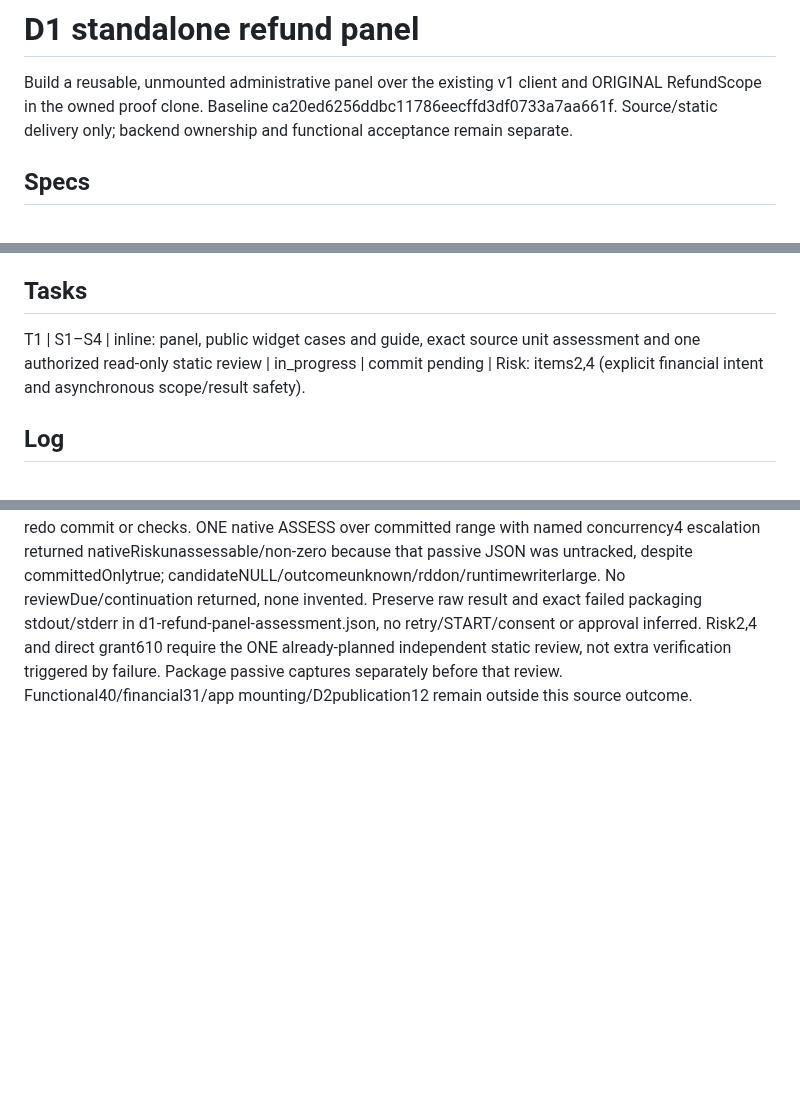
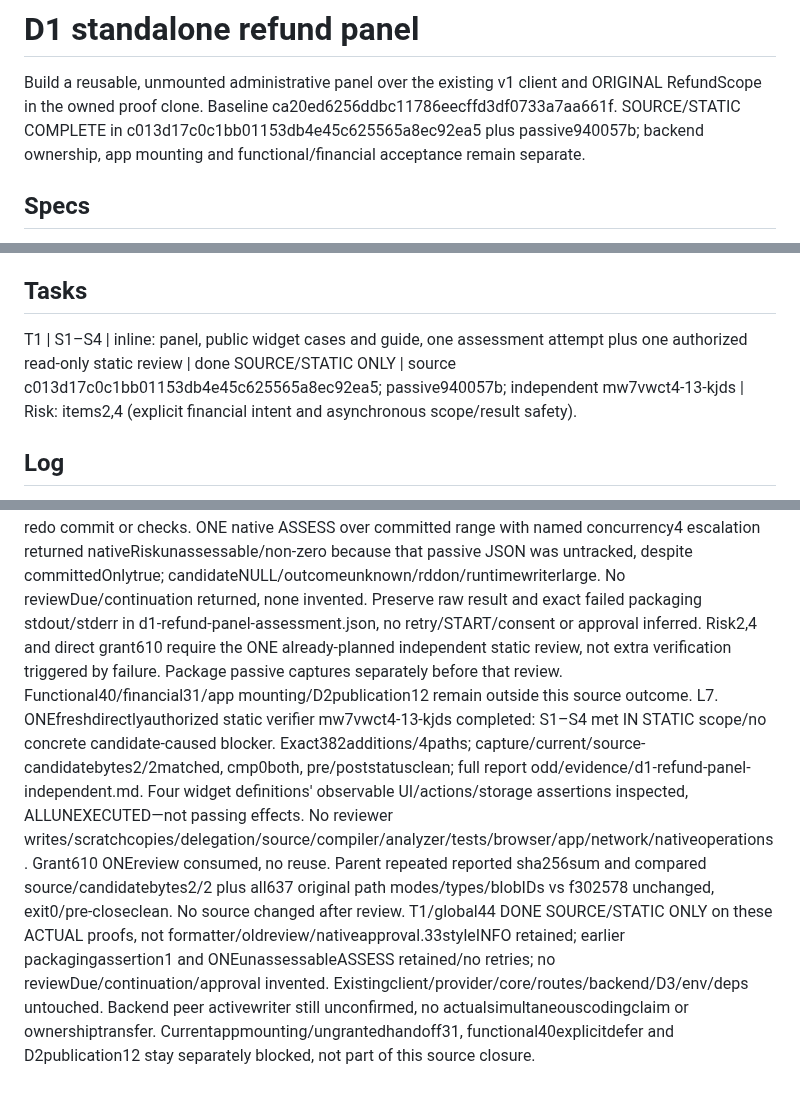
Before and after one commit to DNO8/VACA, a Markdown page: odd/tasks/d1-refund-panel.md, 3 parts joined by grey strips. Drawn GitHub-style; blank space fills up the shorter version.

Commit message:
docs(refund): close the panel source-static review

```diff
--- a/odd/tasks/d1-refund-panel.md
+++ b/odd/tasks/d1-refund-panel.md
@@ -1,6 +1,6 @@
 # D1 standalone refund panel
 Build a reusable, unmounted administrative panel over the existing v1 client and ORIGINAL RefundScope in the owned proof clone.
-Baseline ca20ed6256ddbc11786eecffd3df0733a7aa661f. Source/static delivery only; backend ownership and functional acceptance remain separate.
+Baseline ca20ed6256ddbc11786eecffd3df0733a7aa661f. SOURCE/STATIC COMPLETE in c013d17c0c1bb01153db4e45c625565a8ec92ea5 plus passive940057b; backend ownership, app mounting and functional/financial acceptance remain separate.
 
 ## Specs
 S1. User: "puedes seguir avanzando en paralelo con ese agente ?". The peer currently publishes J12 map complete/no new writer; this does not prove simultaneous coding or transfer financial ownership.
@@ -9,7 +9,7 @@ S3. Fixed v1 stays unchanged; source specification odd/tasks/d1-refund-client-v1
 S4. User's established test policy: "si en codigo se ve bien y la logica se ve bien entonces hay que continuar". Functional execution stays explicitly deferred. Written widget cases are UNEXECUTED, not passing proof; one static analysis and the newly authorized independent source review do not imply runtime, operational or financial acceptance.
 
 ## Tasks
-T1 | S1–S4 | inline: panel, public widget cases and guide, exact source unit assessment and one authorized read-only static review | in_progress | commit pending | Risk: items2,4 (explicit financial intent and asynchronous scope/result safety).
+T1 | S1–S4 | inline: panel, public widget cases and guide, one assessment attempt plus one authorized read-only static review | done SOURCE/STATIC ONLY | source c013d17c0c1bb01153db4e45c625565a8ec92ea5; passive940057b; independent mw7vwct4-13-kjds | Risk: items2,4 (explicit financial intent and asynchronous scope/result safety).
 
 ## Log
 L1. User: "puedes seguir avanzando en paralelo con ese agente ?". Fresh direct choice allow_refund_panel_and_one_static_review recorded in memory610. Scope: new vaca_app/lib/features/refund/presentation/refund_panel.dart, vaca_app/test/refund_panel_test.dart, existing refund guide, this feature/tracker/evidence only. One independent read-only review in exact /home/danilo/projects/vaca-d1-t5b-proof; no other-root reads/copy/import, existing screen/route/core/provider edits, backend/P1/D3, dependencies/environment/schema, runtime tests, keys/funds/SQL/deploy or native consent. Peer proposal6b686a44611b27dee83b0e0c618db180 enqueued, not a reply or proof both are coding.
@@ -18,3 +18,4 @@ L3. Local reversible implementation choices: required immutable original scope;
 L4. Production panel, FOUR public widget case definitions and guide are written. Source cases assert cold/private-error hold, cancel-before-dispatch and explicit confirmation, lost-reply/recorded-first-post suppression even on later not_started, gross10/remaining9/null-as-unknown plus explicit reconcile→settled, and BOTH pending-response and pending-confirmation A→B→A scope changes. Counter/storage effects checked through public consumer/adapter/storage ports; no internal financial storage bypass. These cases are UNEXECUTED. ONEformatter/targeted-analyzer pipeline job47 for the TWO new Dart files is running, capture d1-refund-panel-static.json. No widget/browser/app preview run or functional/visual acceptance; no fixed-v1/client/provider/backend/D3/core/route changes. Source unit and proof have not yet been accepted; the ONE authorized static reviewer follows the new candidate, not previous reviews.
 L5. Job47 completed ONCE: formatter0/0.123940817s; targeted2fileanalyzer0/22.132770336s, ZEROerrors/warnings33INFOstyle notices, NOT clean analysis. Capture d1-refund-panel-static.json preserves argv/stdout/stderr/exits/timings/hash161linepanel+195linetest. No tests/SDK/browser/app/visual verification, no RED/GREEN. Source+cases+guide/tracker are one cohesive approximately400line unit; static capture is passive evidence packaged separately to protect review focus. Existing shared client/provider helpers unchanged, so no unrelated-command differential check applies. Exact source assessment and the ONE already-directly-authorized static view still pending; T1/global44 NOT done.
 L6. Source commit c013d17c0c1bb01153db4e45c625565a8ec92ea5 contains exactly382additions/4paths from ca20ed6. Packaging command exit1: source commit succeeded, trailing clean assertion failed on ONLY untracked odd/evidence/d1-refund-panel-static.json (deliberately separate passive capture). One bounded status diagnosis exit0 confirmed no tracked/staged source drift; do not redo commit or checks. ONE native ASSESS over committed range with named concurrency4 escalation returned nativeRiskunassessable/non-zero because that passive JSON was untracked, despite committedOnlytrue; candidateNULL/outcomeunknown/rddon/runtimewriterlarge. No reviewDue/continuation returned, none invented. Preserve raw result and exact failed packaging stdout/stderr in d1-refund-panel-assessment.json, no retry/START/consent or approval inferred. Risk2,4 and direct grant610 require the ONE already-planned independent static review, not extra verification triggered by failure. Package passive captures separately before that review. Functional40/financial31/app mounting/D2publication12 remain outside this source outcome.
+L7. ONEfreshdirectlyauthorized static verifier mw7vwct4-13-kjds completed: S1–S4 met IN STATIC scope/no concrete candidate-caused blocker. Exact382additions/4paths; capture/current/source-candidatebytes2/2matched, cmp0both, pre/poststatusclean; full report odd/evidence/d1-refund-panel-independent.md. Four widget definitions' observable UI/actions/storage assertions inspected, ALLUNEXECUTED—not passing effects. No reviewer writes/scratchcopies/delegation/source/compiler/analyzer/tests/browser/app/network/nativeoperations. Grant610 ONEreview consumed, no reuse. Parent repeated reported sha256sum and compared source/candidatebytes2/2 plus all637 original path modes/types/blobIDs vs f302578 unchanged, exit0/pre-closeclean. No source changed after review. T1/global44 DONE SOURCE/STATIC ONLY on these ACTUAL proofs, not formatter/oldreview/nativeapproval.33styleINFO retained; earlier packagingassertion1 and ONEunassessableASSESS retained/no retries; no reviewDue/continuation/approval invented. Existingclient/provider/core/routes/backend/D3/env/deps untouched. Backend peer activewriter still unconfirmed, no actualsimultaneouscodingclaim or ownershiptransfer. Currentappmounting/ungrantedhandoff31, functional40explicitdefer and D2publication12 stay separately blocked, not part of this source closure.
```
Also changed, not shown: odd/evidence/d1-refund-panel-independent.md (added, +67 -0 lines).
